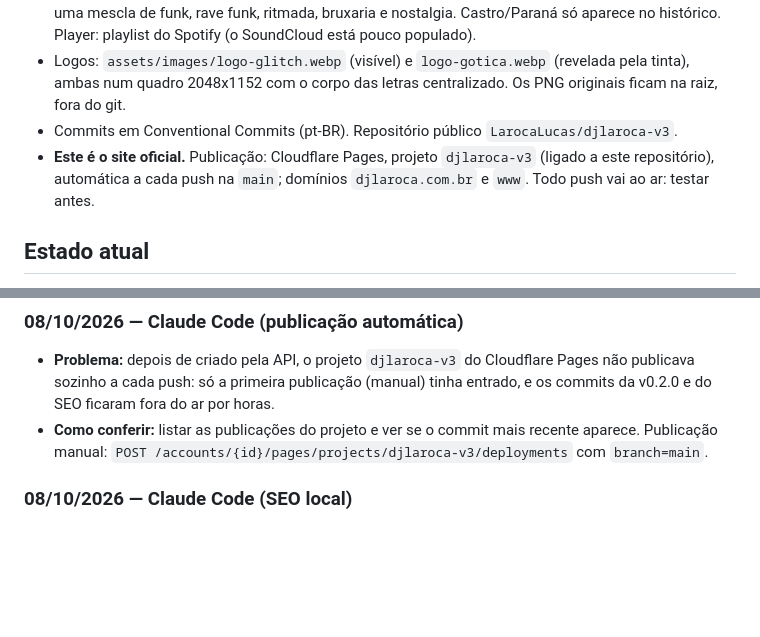
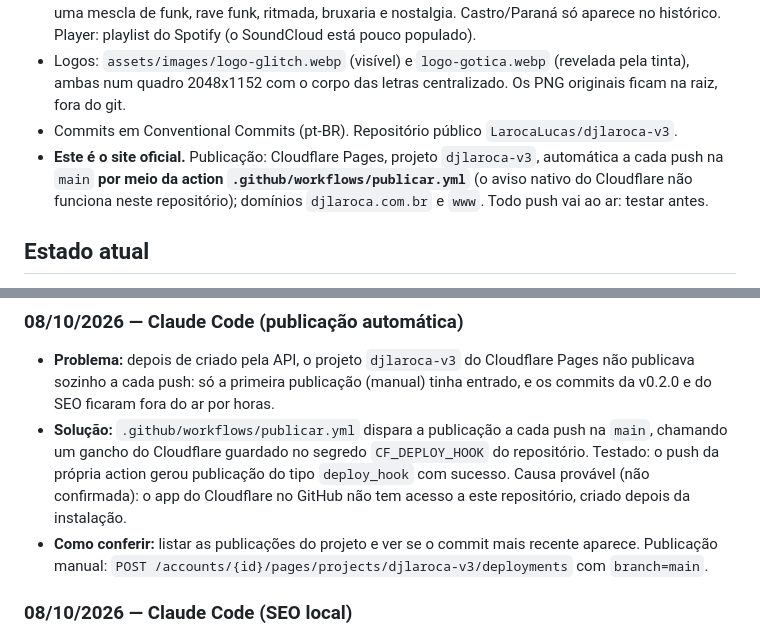
Before and after one commit to LarocaLucas/djlaroca-v3, a Markdown page: AGENTS.md, 2 parts joined by grey strips. Rendered like a GitHub page; blank space fills up the shorter version.

Commit message:
docs: registra a solução da publicação automática
Co-Authored-By: Claude Opus 5.5 <noreply@anthropic.com>

```diff
--- a/AGENTS.md
+++ b/AGENTS.md
@@ -7,7 +7,7 @@
 - Posicionamento (dono, 08/10): artista **nacional**, não regional; mais de 50 shows nacionais; o set é uma mescla de funk, rave funk, ritmada, bruxaria e nostalgia. Castro/Paraná só aparece no histórico. Player: playlist do Spotify (o SoundCloud está pouco populado).
 - Logos: `assets/images/logo-glitch.webp` (visível) e `logo-gotica.webp` (revelada pela tinta), ambas num quadro 2048x1152 com o corpo das letras centralizado. Os PNG originais ficam na raiz, fora do git.
 - Commits em Conventional Commits (pt-BR). Repositório público `LarocaLucas/djlaroca-v3`.
-- **Este é o site oficial.** Publicação: Cloudflare Pages, projeto `djlaroca-v3` (ligado a este repositório), automática a cada push na `main`; domínios `djlaroca.com.br` e `www`. Todo push vai ao ar: testar antes.
+- **Este é o site oficial.** Publicação: Cloudflare Pages, projeto `djlaroca-v3`, automática a cada push na `main` **por meio da action `.github/workflows/publicar.yml`** (o aviso nativo do Cloudflare não funciona neste repositório); domínios `djlaroca.com.br` e `www`. Todo push vai ao ar: testar antes.
 
 ## Estado atual
 - No ar em https://djlaroca.com.br/ desde 08/10/2026 (v0.2.0). GitHub Pages desativado.
@@ -17,6 +17,7 @@
 ## Registro
 ### 08/10/2026 — Claude Code (publicação automática)
 - **Problema:** depois de criado pela API, o projeto `djlaroca-v3` do Cloudflare Pages não publicava sozinho a cada push: só a primeira publicação (manual) tinha entrado, e os commits da v0.2.0 e do SEO ficaram fora do ar por horas.
+- **Solução:** `.github/workflows/publicar.yml` dispara a publicação a cada push na `main`, chamando um gancho do Cloudflare guardado no segredo `CF_DEPLOY_HOOK` do repositório. Testado: o push da própria action gerou publicação do tipo `deploy_hook` com sucesso. Causa provável (não confirmada): o app do Cloudflare no GitHub não tem acesso a este repositório, criado depois da instalação.
 - **Como conferir:** listar as publicações do projeto e ver se o commit mais recente aparece. Publicação manual: `POST /accounts/{id}/pages/projects/djlaroca-v3/deployments` com `branch=main`.
 ### 08/10/2026 — Claude Code (SEO local)
 - **Motivo:** o dono buscou "dj em castro pr" no Google e o DJ Reinaldo apareceu, o DJ Laroca não. A copy nacional tinha tirado Castro e Ponta Grossa do título, da descrição e do texto; voltaram, sem abandonar o posicionamento nacional ("base em Castro e Ponta Grossa, PR; shows em todo o Brasil").
```
